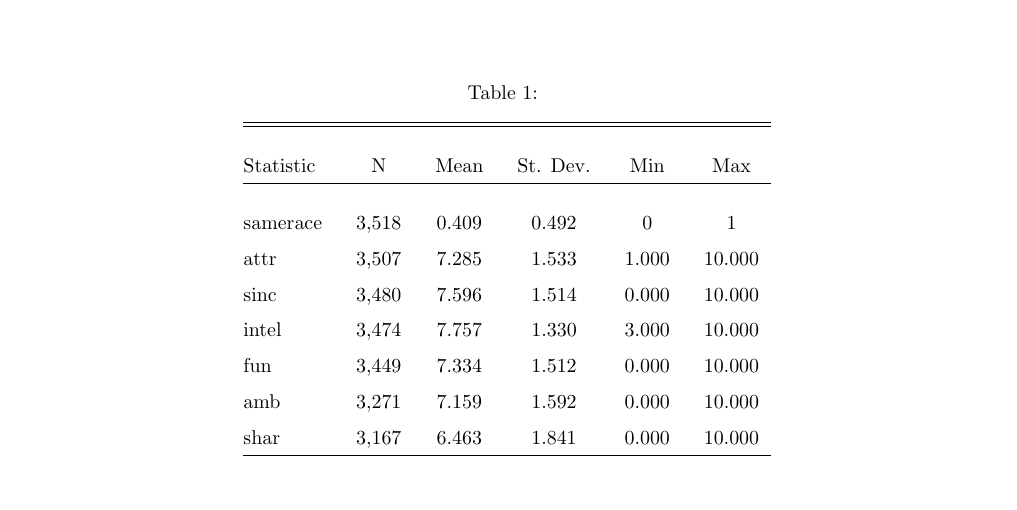
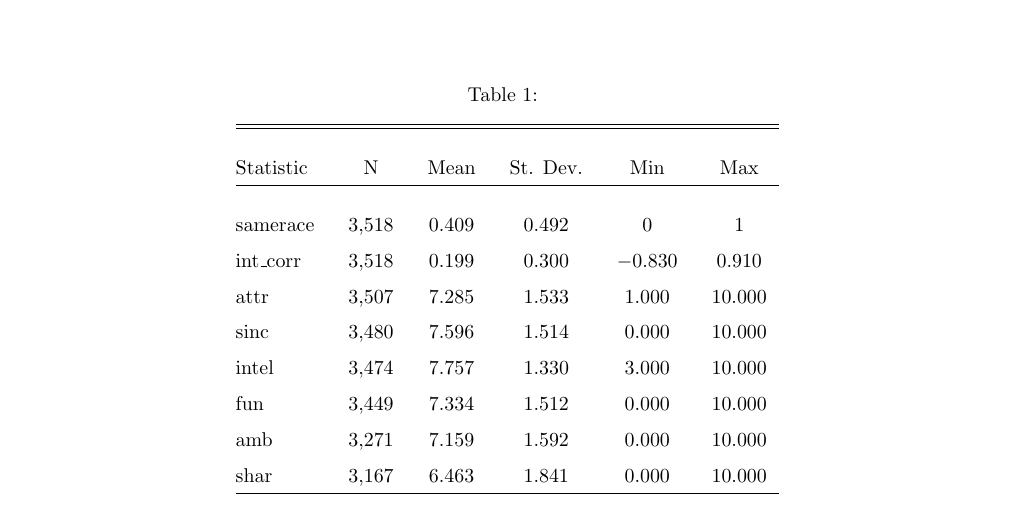
Before and after one commit to gloriadazevedo/ORIE4741_Project, a LaTeX document (final_report.tex): part of page 4 of 8, cut so that both start at the same text. Compiled offline with pdfLaTeX.

Commit message:
Somehow had deleted line in table; added back in

```diff
--- a/final_report.tex
+++ b/final_report.tex
@@ -73,6 +73,7 @@ In one primitive analysis, we want to identify how men value different traits th
 Statistic & \multicolumn{1}{c}{N} & \multicolumn{1}{c}{Mean} & \multicolumn{1}{c}{St. Dev.} & \multicolumn{1}{c}{Min} & \multicolumn{1}{c}{Max} \\
 \hline \\[-1.8ex]
 samerace & 3,518 & 0.409 & 0.492 & 0 & 1 \\
+int\_corr & 3,518 & 0.199 & 0.300 & $-$0.830 & 0.910 \\
 attr & 3,507 & 7.285 & 1.533 & 1.000 & 10.000 \\
 sinc & 3,480 & 7.596 & 1.514 & 0.000 & 10.000 \\
 intel & 3,474 & 7.757 & 1.330 & 3.000 & 10.000 \\
```
Also changed, not shown: final_report.pdf, 1 other file.
